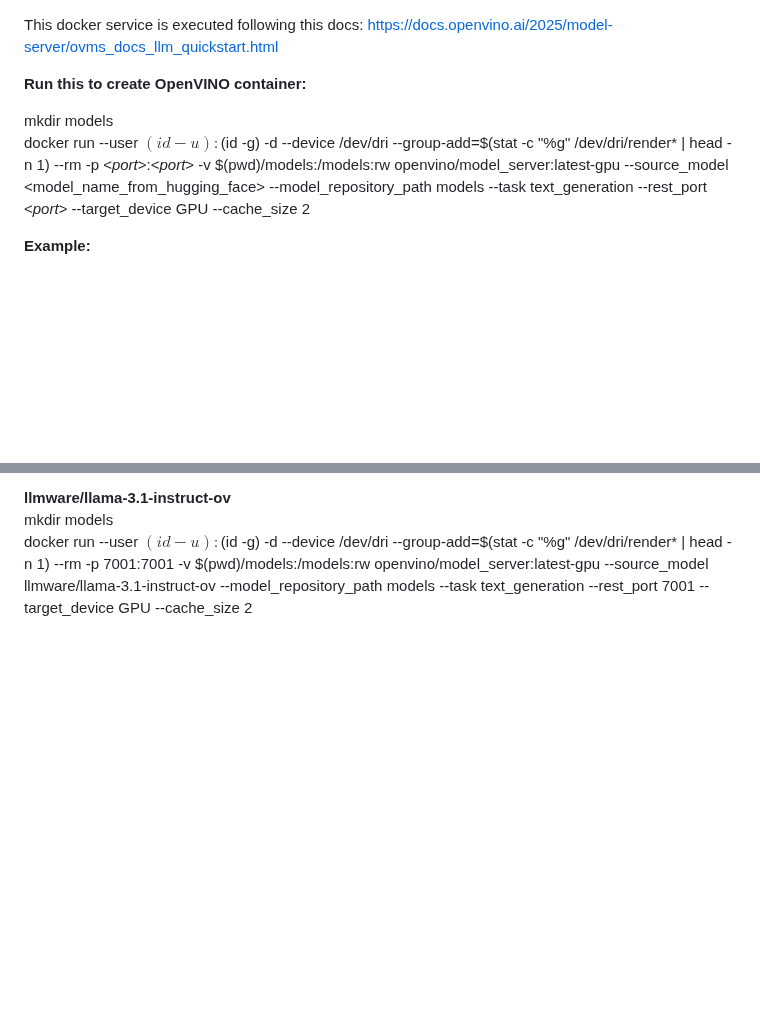
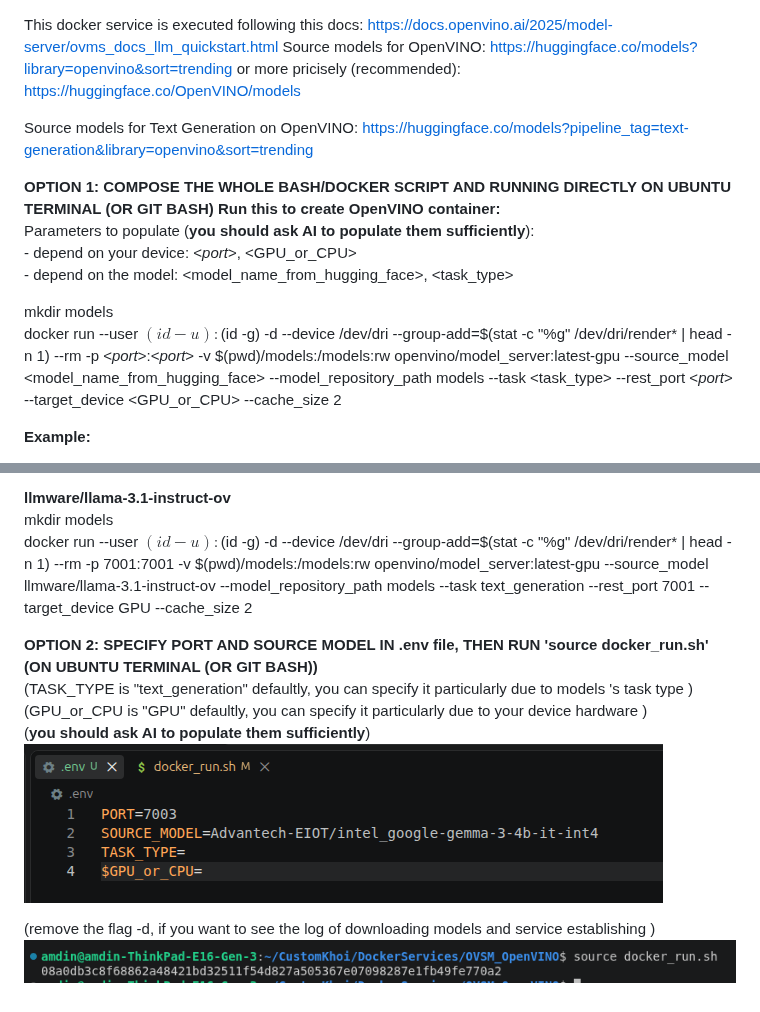
Before and after one commit to Minh-Khoi/Docker_OpenVINO_local_assistant, a Markdown page: READ.md, 2 parts joined by grey strips. GitHub-like rendering; pictures changed too: image-1.png (added), image.png (added); blank space fills up the shorter version.

Commit message:
Update READ.md; Add more details instruction, define 2 options: - option 1 (copy bash script and run manually) - option 2 (define .env variable and run docker_fun.sh)

```diff
--- a/READ.md
+++ b/READ.md
@@ -1,12 +1,20 @@
 This docker service is executed following this docs:
 https://docs.openvino.ai/2025/model-server/ovms_docs_llm_quickstart.html
+Source models for OpenVINO: https://huggingface.co/models?library=openvino&sort=trending
+                    or more pricisely (recommended): https://huggingface.co/OpenVINO/models
+
+Source models for Text Generation on OpenVINO: https://huggingface.co/models?pipeline_tag=text-generation&library=openvino&sort=trending
 
 
 
+**OPTION 1: COMPOSE THE WHOLE BASH/DOCKER SCRIPT AND RUNNING DIRECTLY ON UBUNTU TERMINAL (OR GIT BASH)**
 **Run this to create OpenVINO container:** <br>
+Parameters to populate (**you should ask AI to populate them sufficiently**):           <br>
+        - depend on your device: <_port_>, <GPU_or_CPU>                                 <br>
+        - depend on the model: <model_name_from_hugging_face>, <task_type>              <br>
 
 mkdir models<br>
-docker run --user $(id -u):$(id -g) -d --device /dev/dri --group-add=$(stat -c "%g" /dev/dri/render* | head -n 1) --rm -p <_port_>:<_port_> -v $(pwd)/models:/models:rw openvino/model_server:latest-gpu --source_model <model_name_from_hugging_face> --model_repository_path models --task text_generation --rest_port <_port_> --target_device GPU --cache_size 2
+docker run --user $(id -u):$(id -g) -d --device /dev/dri --group-add=$(stat -c "%g" /dev/dri/render* | head -n 1) --rm -p <_port_>:<_port_> -v $(pwd)/models:/models:rw openvino/model_server:latest-gpu --source_model <model_name_from_hugging_face> --model_repository_path models --task <task_type> --rest_port <_port_> --target_device <GPU_or_CPU> --cache_size 2
 
 
 **Example:**<br>
@@ -20,3 +28,13 @@ docker run --user $(id -u):$(id -g) -d --device /dev/dri --group-add=$(stat -c "
 **llmware/llama-3.1-instruct-ov**<br>
 mkdir models<br>
 docker run --user $(id -u):$(id -g) -d --device /dev/dri --group-add=$(stat -c "%g" /dev/dri/render* | head -n 1) --rm -p 7001:7001 -v $(pwd)/models:/models:rw openvino/model_server:latest-gpu --source_model llmware/llama-3.1-instruct-ov --model_repository_path models --task text_generation --rest_port 7001 --target_device GPU --cache_size 2
+
+
+**OPTION 2: SPECIFY PORT AND SOURCE MODEL IN .env file, THEN RUN 'source docker_run.sh' (ON UBUNTU TERMINAL (OR GIT BASH))** <br>
+(TASK_TYPE is "text_generation" defaultly, you can specify it particularly due to models 's task type ) <br>
+(GPU_or_CPU is "GPU" defaultly, you can specify it particularly due to your device hardware ) <br>
+(**you should ask AI to populate them sufficiently**)
+![alt text](image.png)
+
+(remove the flag -d, if you want to see the log of downloading models and service establishing )
+![alt text](image-1.png)
```
Also changed, not shown: 4 other files.
